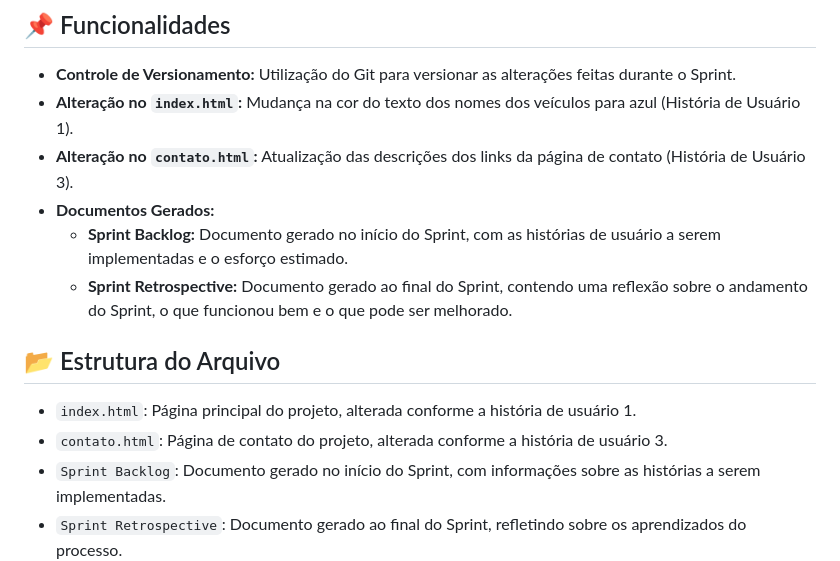
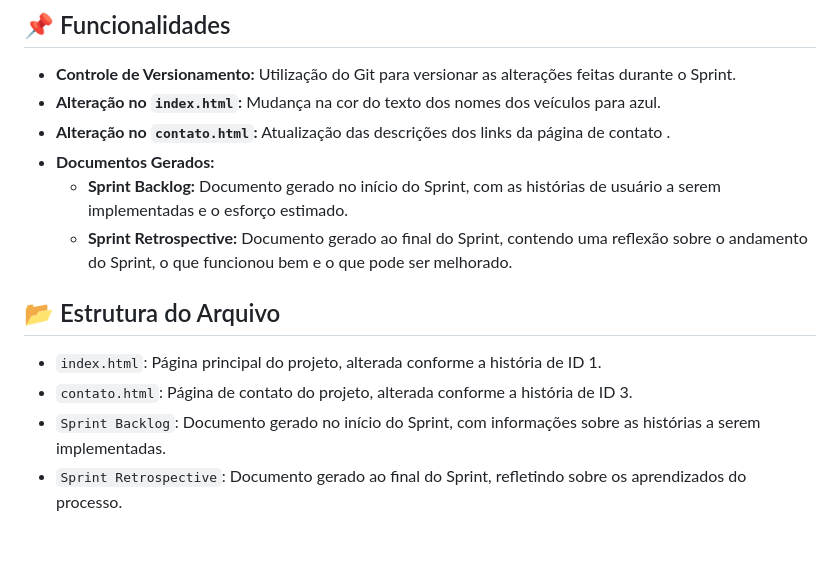
Before and after one commit to LeonSantana7/desafio-versionamento-leon, a Markdown page: README.md, the part around the change. Drawn GitHub-style; blank space fills up the shorter version.

```diff
--- a/README.md
+++ b/README.md
@@ -7,16 +7,16 @@ Este projeto foi desenvolvido como parte de um desafio acadêmico para aplicar o
 ## 📌 Funcionalidades
 
 - **Controle de Versionamento:** Utilização do Git para versionar as alterações feitas durante o Sprint.
-- **Alteração no `index.html`:** Mudança na cor do texto dos nomes dos veículos para azul (História de Usuário 1).
-- **Alteração no `contato.html`:** Atualização das descrições dos links da página de contato (História de Usuário 3).
+- **Alteração no `index.html`:** Mudança na cor do texto dos nomes dos veículos para azul.
+- **Alteração no `contato.html`:** Atualização das descrições dos links da página de contato .
 - **Documentos Gerados:**
   - **Sprint Backlog:** Documento gerado no início do Sprint, com as histórias de usuário a serem implementadas e o esforço estimado.
   - **Sprint Retrospective:** Documento gerado ao final do Sprint, contendo uma reflexão sobre o andamento do Sprint, o que funcionou bem e o que pode ser melhorado.
 
 ## 📂 Estrutura do Arquivo
 
-- `index.html`: Página principal do projeto, alterada conforme a história de usuário 1.
-- `contato.html`: Página de contato do projeto, alterada conforme a história de usuário 3.
+- `index.html`: Página principal do projeto, alterada conforme a história de ID 1.
+- `contato.html`: Página de contato do projeto, alterada conforme a história de ID 3.
 - `Sprint Backlog`: Documento gerado no início do Sprint, com informações sobre as histórias a serem implementadas.
 - `Sprint Retrospective`: Documento gerado ao final do Sprint, refletindo sobre os aprendizados do processo.
 
```
